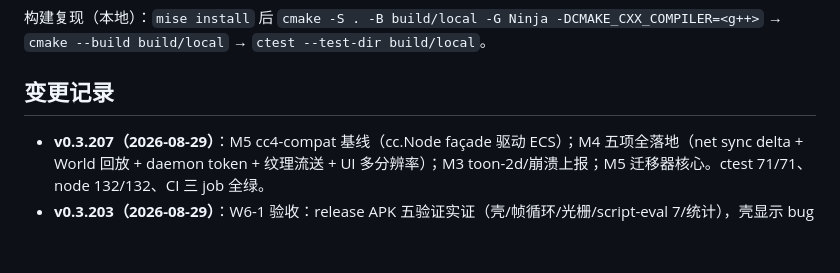
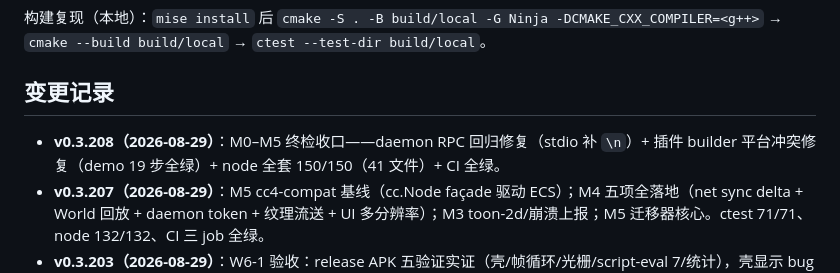
Before and after one commit to leviseek/ccx, a Markdown page: README.md, the part around the change. Rendered like a GitHub page; blank space fills up the shorter version.

Commit message:
chore: v0.3.208 变更记录（M0-M5 终检收口：daemon RPC 修复 + 插件平台冲突 + node 150/150）

```diff
--- a/README.md
+++ b/README.md
@@ -139,6 +139,7 @@
 
 ## 变更记录
 
+- **v0.3.208（2026-08-29）**：M0–M5 终检收口——daemon RPC 回归修复（stdio 补 `\n`）+ 插件 builder 平台冲突修复（demo 19 步全绿）+ node 全套 150/150（41 文件）+ CI 全绿。
 - **v0.3.207（2026-08-29）**：M5 cc4-compat 基线（cc.Node façade 驱动 ECS）；M4 五项全落地（net sync delta + World 回放 + daemon token + 纹理流送 + UI 多分辨率）；M3 toon-2d/崩溃上报；M5 迁移器核心。ctest 71/71、node 132/132、CI 三 job 全绿。
 - **v0.3.203（2026-08-29）**：W6-1 验收：release APK 五验证实证（壳/帧循环/光栅/script-eval 7/统计），壳显示 bug 修复。
 - **v0.3.202（2026-08-29）**：W6 release 签名链闭环——keytool keystore + signingConfig + assembleRelease + apksigner 验证，真机引擎帧正常。
```
